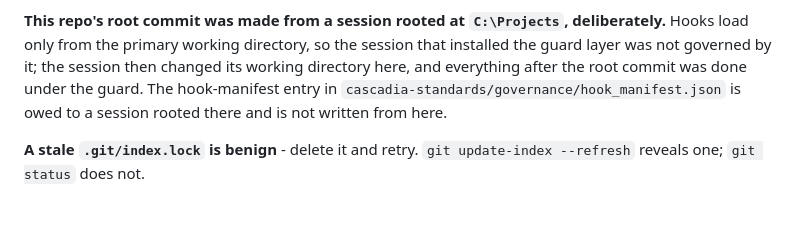
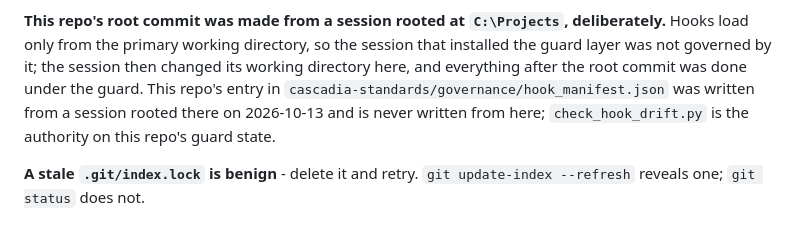
Before and after one commit to RobbinsAnalytics/cascadia-early-warning, a Markdown page: CLAUDE.md, the part around the change. Rendered like a GitHub page.

Commit message:
Retire guard-layer sentences the 2026-10-14 rollout outdated
CLAUDE.md said the hook-manifest entry is owed to a session rooted in
cascadia-standards. It was written there on 2026-10-13. No em dash added; the
file keeps its hyphen style. validate_freeze.py run after the edit: PUBLISH
GATE PASSED.

Documentation only: nothing under .githooks/, .claude/hooks/ or src/ changed,
no freeze.toml protected-path entry changed. hook_test_matrix.py run here after
the edit: 51 of 51 cases behaved as declared. On branch fix/stale-guard-sentences;
not merged, Aaron reads the report first. Parking lot 15l, extended by the
Brief 3a report.

Co-Authored-By: Claude Fable 5.1 <noreply@anthropic.com>

```diff
--- a/CLAUDE.md
+++ b/CLAUDE.md
@@ -123,9 +123,10 @@ been run in this clone**, and on POSIX it is also inert unless
 deliberately.** Hooks load only from the primary working directory, so the
 session that installed the guard layer was not governed by it; the session
 then changed its working directory here, and everything after the root commit
-was done under the guard. The hook-manifest entry in
-`cascadia-standards/governance/hook_manifest.json` is owed to a session rooted
-there and is not written from here.
+was done under the guard. This repo's entry in
+`cascadia-standards/governance/hook_manifest.json` was written from a session
+rooted there on 2026-10-13 and is never written from here;
+`check_hook_drift.py` is the authority on this repo's guard state.
 
 **A stale `.git/index.lock` is benign** - delete it and retry.
 `git update-index --refresh` reveals one; `git status` does not.
```
